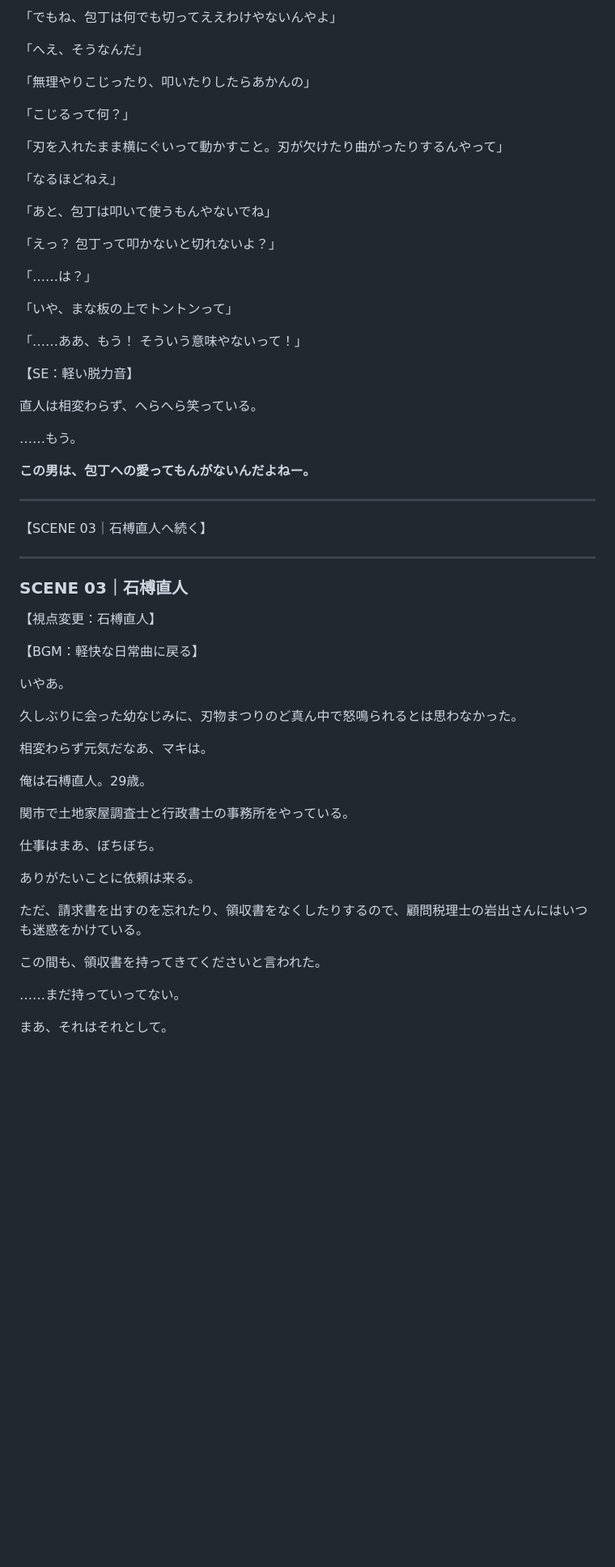
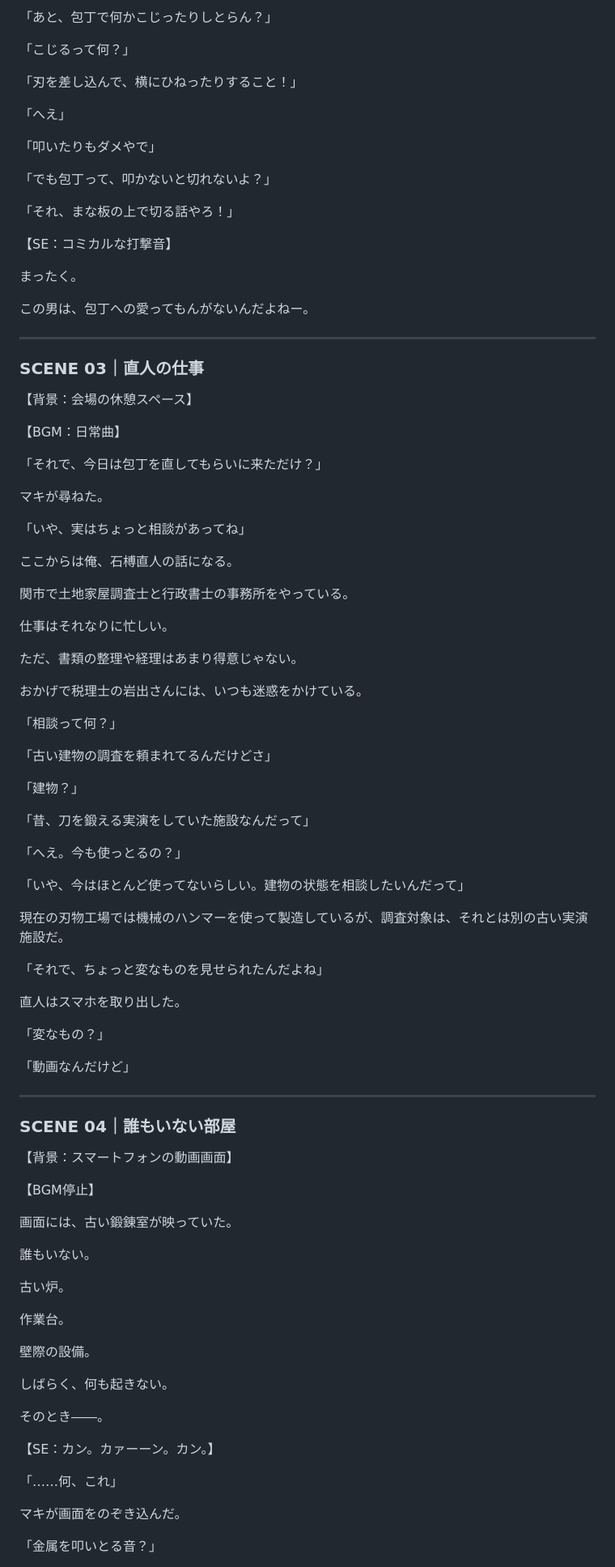
Before and after one commit to sirokuma1023/iwade-kitan, a Markdown page: chapters/ch01/manuscript.md, the part around one of its changes. Shown at 81% size. Drawn GitHub-style; blank space fills up the shorter version.

```diff
--- a/chapters/ch01/manuscript.md
+++ b/chapters/ch01/manuscript.md
@@ -182,65 +90,97 @@
 
-「でもね、包丁は何でも切ってええわけやないんやよ」
-
-「へえ、そうなんだ」
-
-「無理やりこじったり、叩いたりしたらあかんの」
+「あと、包丁で何かこじったりしとらん？」
 
 「こじるって何？」
 
-「刃を入れたまま横にぐいって動かすこと。刃が欠けたり曲がったりするんやって」
+「刃を差し込んで、横にひねったりすること！」
 
-「なるほどねえ」
+「へえ」
 
-「あと、包丁は叩いて使うもんやないでね」
+「叩いたりもダメやで」
 
-「えっ？ 包丁って叩かないと切れないよ？」
+「でも包丁って、叩かないと切れないよ？」
 
-「……は？」
+「それ、まな板の上で切る話やろ！」
 
-「いや、まな板の上でトントンって」
+【SE：コミカルな打撃音】
 
-「……ああ、もう！ そういう意味やないって！」
+まったく。
 
-【SE：軽い脱力音】
-
-直人は相変わらず、へらへら笑っている。
-
-……もう。
-
-**この男は、包丁への愛ってもんがないんだよねー。**
+この男は、包丁への愛ってもんがないんだよねー。
 
 ---
 
-【SCENE 03｜石榑直人へ続く】
+### SCENE 03｜直人の仕事
+
+【背景：会場の休憩スペース】
+
+【BGM：日常曲】
+
+「それで、今日は包丁を直してもらいに来ただけ？」
+
+マキが尋ねた。
+
+「いや、実はちょっと相談があってね」
+
+ここからは俺、石榑直人の話になる。
+
+関市で土地家屋調査士と行政書士の事務所をやっている。
+
+仕事はそれなりに忙しい。
+
+ただ、書類の整理や経理はあまり得意じゃない。
+
+おかげで税理士の岩出さんには、いつも迷惑をかけている。
+
+「相談って何？」
+
+「古い建物の調査を頼まれてるんだけどさ」
+
+「建物？」
+
+「昔、刀を鍛える実演をしていた施設なんだって」
+
+「へえ。今も使っとるの？」
+
+「いや、今はほとんど使ってないらしい。建物の状態を相談したいんだって」
+
+現在の刃物工場では機械のハンマーを使って製造しているが、調査対象は、それとは別の古い実演施設だ。
+
+「それで、ちょっと変なものを見せられたんだよね」
+
+直人はスマホを取り出した。
+
+「変なもの？」
+
+「動画なんだけど」
 
 ---
 
-### SCENE 03｜石榑直人
+### SCENE 04｜誰もいない部屋
 
-【視点変更：石榑直人】
+【背景：スマートフォンの動画画面】
 
-【BGM：軽快な日常曲に戻る】
+【BGM停止】
 
-いやあ。
+画面には、古い鍛錬室が映っていた。
 
-久しぶりに会った幼なじみに、刃物まつりのど真ん中で怒鳴られるとは思わなかった。
+誰もいない。
 
-相変わらず元気だなあ、マキは。
+古い炉。
 
-俺は石榑直人。29歳。
+作業台。
 
-関市で土地家屋調査士と行政書士の事務所をやっている。
+壁際の設備。
 
-仕事はまあ、ぼちぼち。
+しばらく、何も起きない。
 
-ありがたいことに依頼は来る。
+そのとき――。
 
-ただ、請求書を出すのを忘れたり、領収書をなくしたりするので、顧問税理士の岩出さんにはいつも迷惑をかけている。
+【SE：カン。カァーーン。カン。】
 
-この間も、領収書を持ってきてくださいと言われた。
+「……何、これ」
 
-……まだ持っていってない。
+マキが画面をのぞき込んだ。
 
-まあ、それはそれとして。
+「金属を叩いとる音？」
 
```
Also changed, not shown: other parts of chapters/ch01/manuscript.md (+49 -275 lines).
